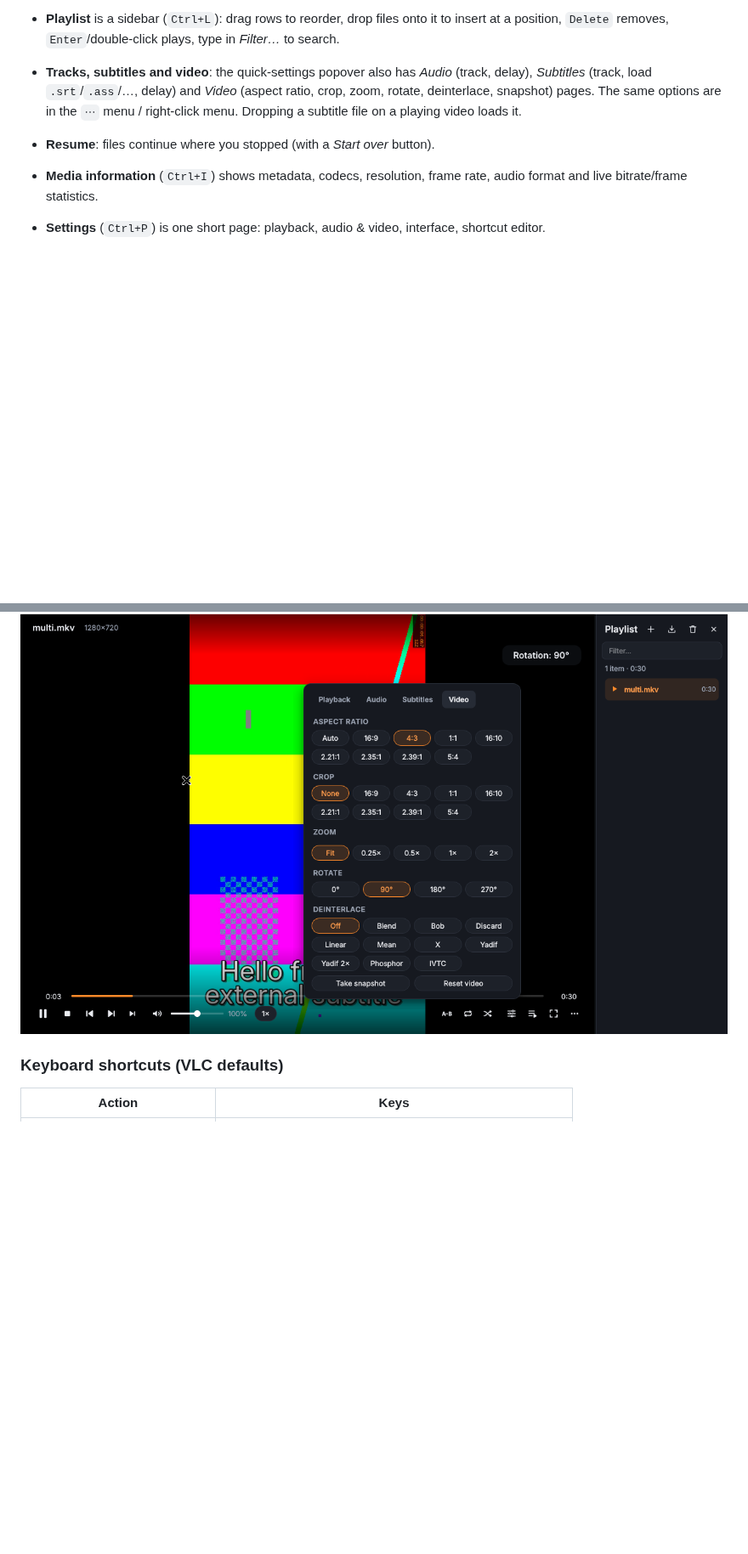
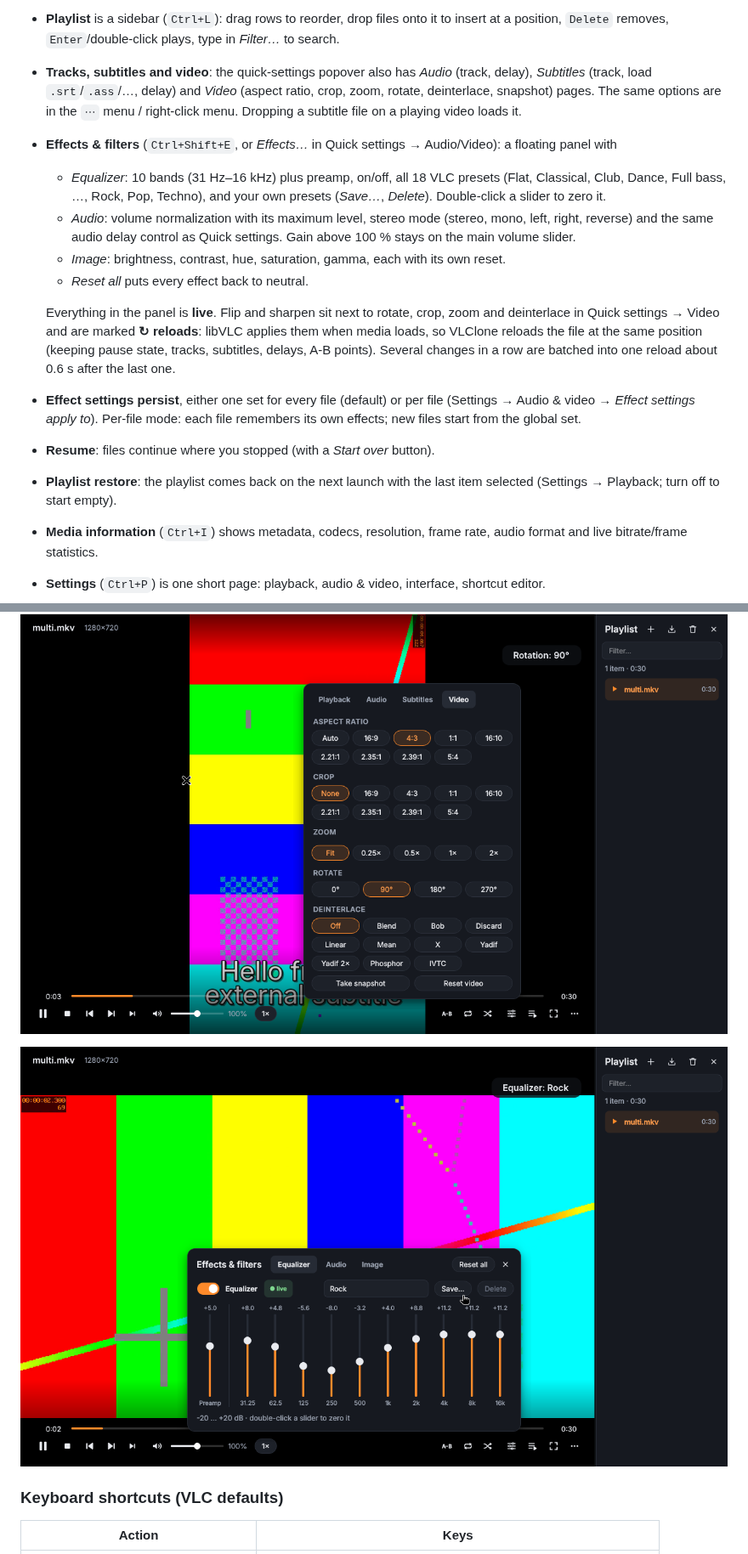
Before and after one commit to Loos3n/VLClone, a Markdown page: README.md, 2 parts joined by grey strips. Shown at 85% size. Drawn GitHub-style; pictures changed too: docs/effects.png (added); blank space fills up the shorter version.

```diff
--- a/README.md
+++ b/README.md
@@ -108,13 +108,38 @@ manager is needed for the translucent controls (every modern desktop has one).
   *Video* (aspect ratio, crop, zoom, rotate, deinterlace, snapshot) pages. The
   same options are in the `⋯` menu / right-click menu. Dropping a subtitle file
   on a playing video loads it.
+* **Effects & filters** (`Ctrl+Shift+E`, or *Effects…* in Quick settings →
+  Audio/Video): a floating panel with
+  * *Equalizer*: 10 bands (31 Hz–16 kHz) plus preamp, on/off, all 18 VLC
+    presets (Flat, Classical, Club, Dance, Full bass, …, Rock, Pop, Techno),
+    and your own presets (*Save…*, *Delete*). Double-click a slider to zero it.
+  * *Audio*: volume normalization with its maximum level, stereo mode
+    (stereo, mono, left, right, reverse) and the same audio delay control as
+    Quick settings. Gain above 100 % stays on the main volume slider.
+  * *Image*: brightness, contrast, hue, saturation, gamma, each with its own
+    reset.
+  * *Reset all* puts every effect back to neutral.
+
+  Everything in the panel is **live**. Flip and sharpen sit next to rotate,
+  crop, zoom and deinterlace in Quick settings → Video and are marked
+  **↻ reloads**: libVLC applies them when media loads, so VLClone reloads the
+  file at the same position (keeping pause state, tracks, subtitles, delays,
+  A-B points). Several changes in a row are batched into one reload about
+  0.6 s after the last one.
+* **Effect settings persist**, either one set for every file (default) or per
+  file (Settings → Audio & video → *Effect settings apply to*). Per-file mode:
+  each file remembers its own effects; new files start from the global set.
 * **Resume**: files continue where you stopped (with a *Start over* button).
+* **Playlist restore**: the playlist comes back on the next launch with the
+  last item selected (Settings → Playback; turn off to start empty).
 * **Media information** (`Ctrl+I`) shows metadata, codecs, resolution, frame
   rate, audio format and live bitrate/frame statistics.
 * **Settings** (`Ctrl+P`) is one short page: playback, audio & video, interface,
   shortcut editor.
 
 ![Quick settings](docs/quick-settings.png)
+
+![Effects & filters: equalizer](docs/effects.png)
 
 ### Keyboard shortcuts (VLC defaults)
 
```
Also changed, not shown: other parts of README.md (+42 -9 lines), 2 other files.
